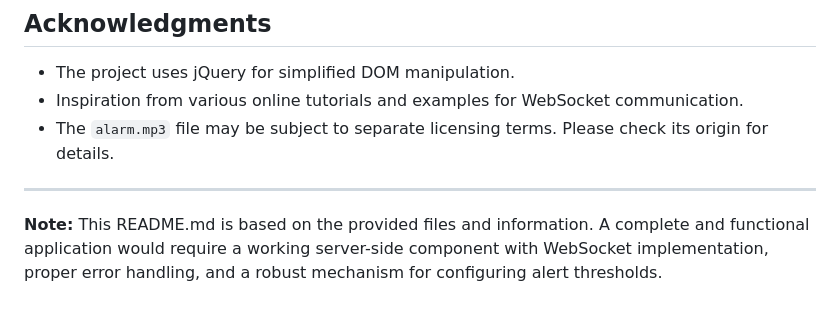
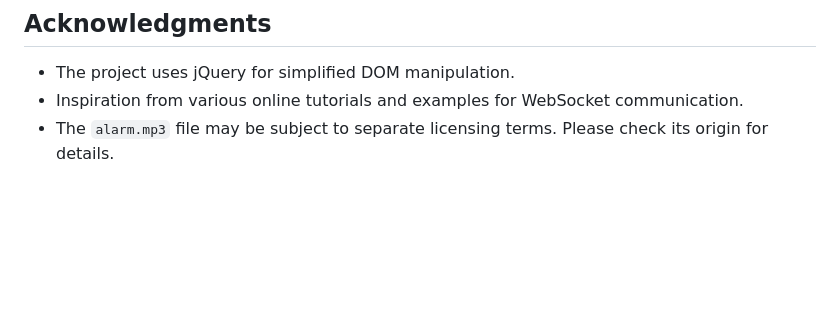
Before and after one commit to BelalIoT21/Internship-2, a Markdown page: README.md, the part around the change. GitHub-like rendering; blank space fills up the shorter version.

```diff
--- a/README.md
+++ b/README.md
@@ -113,6 +113,3 @@ License not specified. All rights reserved.
 *   The project uses jQuery for simplified DOM manipulation.
 *   Inspiration from various online tutorials and examples for WebSocket communication.
 *   The `alarm.mp3` file may be subject to separate licensing terms.  Please check its origin for details.
-
----
-**Note:** This README.md is based on the provided files and information.  A complete and functional application would require a working server-side component with WebSocket implementation, proper error handling, and a robust mechanism for configuring alert thresholds.
```
